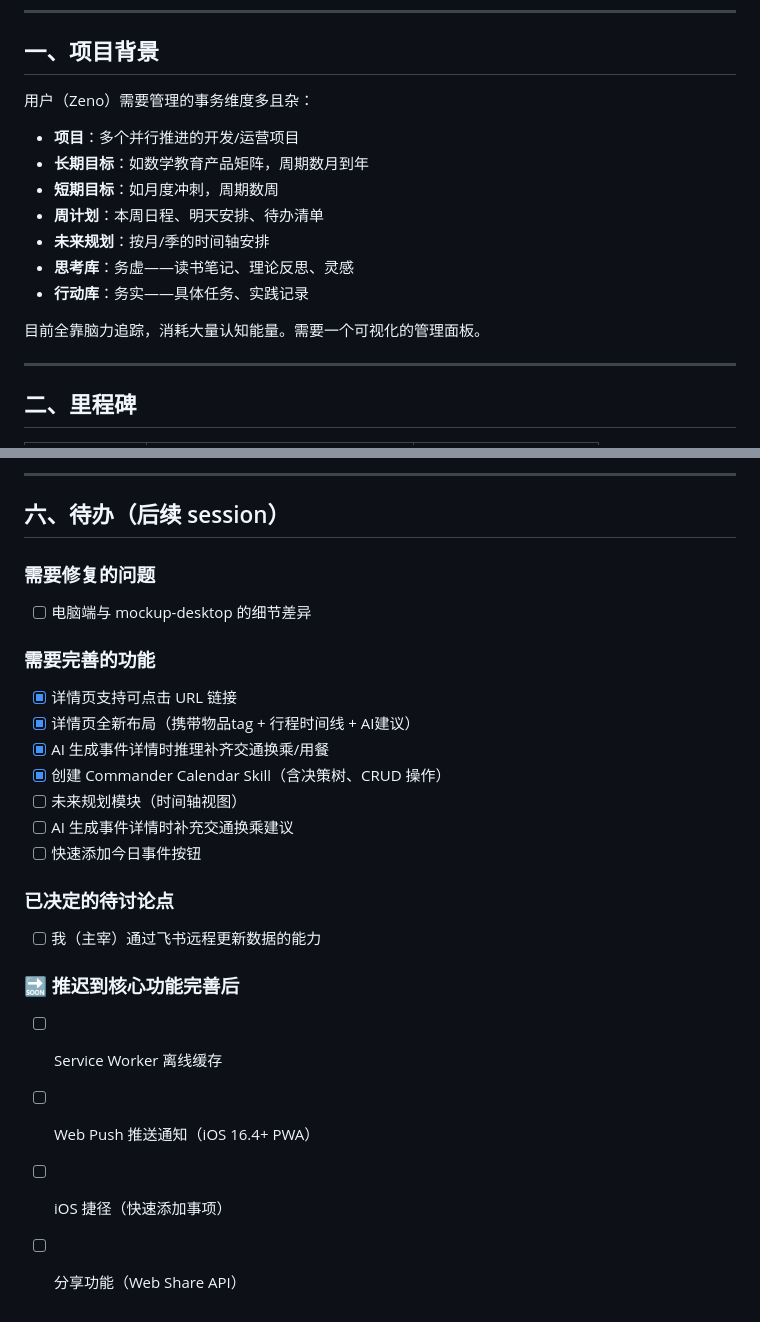
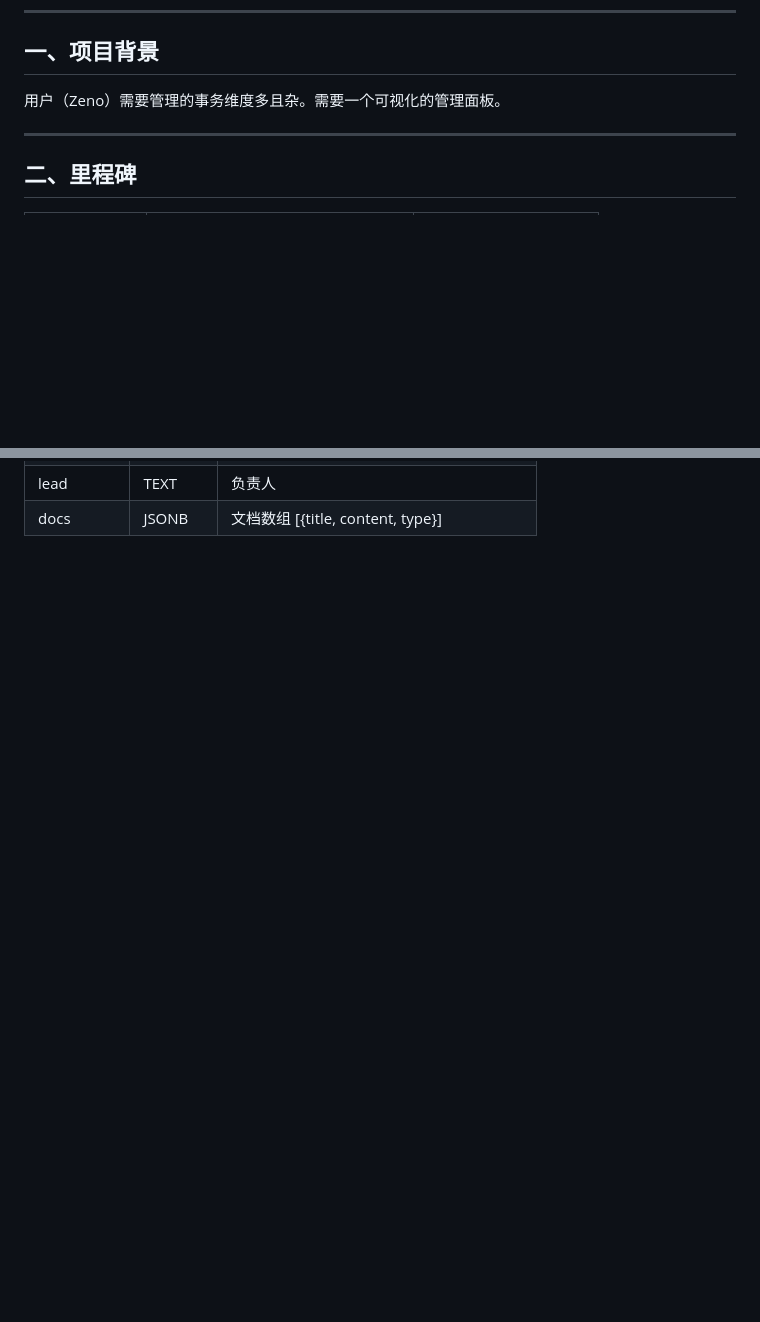
Before and after one commit to wangju8765/commander-dashboard, a Markdown page: PLAN.md, 2 parts joined by grey strips. GitHub-like rendering; blank space fills up the shorter version.

```diff
--- a/PLAN.md
+++ b/PLAN.md
@@ -6,16 +6,7 @@
 
 ## 一、项目背景
 
-用户（Zeno）需要管理的事务维度多且杂：
-- **项目**：多个并行推进的开发/运营项目
-- **长期目标**：如数学教育产品矩阵，周期数月到年
-- **短期目标**：如月度冲刺，周期数周
-- **周计划**：本周日程、明天安排、待办清单
-- **未来规划**：按月/季的时间轴安排
-- **思考库**：务虚——读书笔记、理论反思、灵感
-- **行动库**：务实——具体任务、实践记录
-
-目前全靠脑力追踪，消耗大量认知能量。需要一个可视化的管理面板。
+用户（Zeno）需要管理的事务维度多且杂。需要一个可视化的管理面板。
 
 ---
 
@@ -127,24 +108,2 @@
----
-
-## 六、待办（后续 session）
-
-### 需要修复的问题
-- [ ] 电脑端与 mockup-desktop 的细节差异
-
-### 需要完善的功能
-- [x] 详情页支持可点击 URL 链接
-- [x] 详情页全新布局（携带物品tag + 行程时间线 + AI建议）
-- [x] AI 生成事件详情时推理补齐交通换乘/用餐
-- [x] 创建 Commander Calendar Skill（含决策树、CRUD 操作）
-- [ ] 未来规划模块（时间轴视图）
-- [ ] AI 生成事件详情时补充交通换乘建议
-- [ ] 快速添加今日事件按钮
-
-### 已决定的待讨论点
-- [ ] 我（主宰）通过飞书远程更新数据的能力
-
-### 🔜 推迟到核心功能完善后
-- [ ] Service Worker 离线缓存
-- [ ] Web Push 推送通知（iOS 16.4+ PWA）
-- [ ] iOS 捷径（快速添加事项）
-- [ ] 分享功能（Web Share API）
+| lead | TEXT | 负责人 |
+| docs | JSONB | 文档数组 [{title, content, type}] |
```
Also changed, not shown: other parts of PLAN.md (+47 -57 lines).
